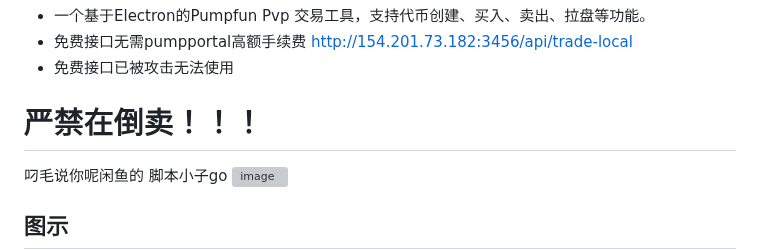
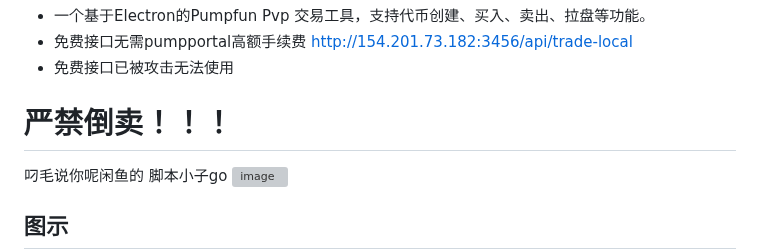
Before and after one commit to alelipona/Pumpfun_pvp_tools, a Markdown page: README.md, the part around the change. Rendered like a GitHub page; grey boxes are pictures that could not be loaded.

```diff
--- a/README.md
+++ b/README.md
@@ -3,7 +3,7 @@
 - 一个基于Electron的Pumpfun Pvp 交易工具，支持代币创建、买入、卖出、拉盘等功能。
 - 免费接口无需pumpportal高额手续费 http://154.201.73.182:3456/api/trade-local
 - 免费接口已被攻击无法使用
-# 严禁在倒卖！！！
+# 严禁倒卖！！！
 叼毛说你呢闲鱼的 脚本小子go
 ![image](https://github.com/user-attachments/assets/74e59639-f23f-4e82-871e-165a242585aa)
 
```
